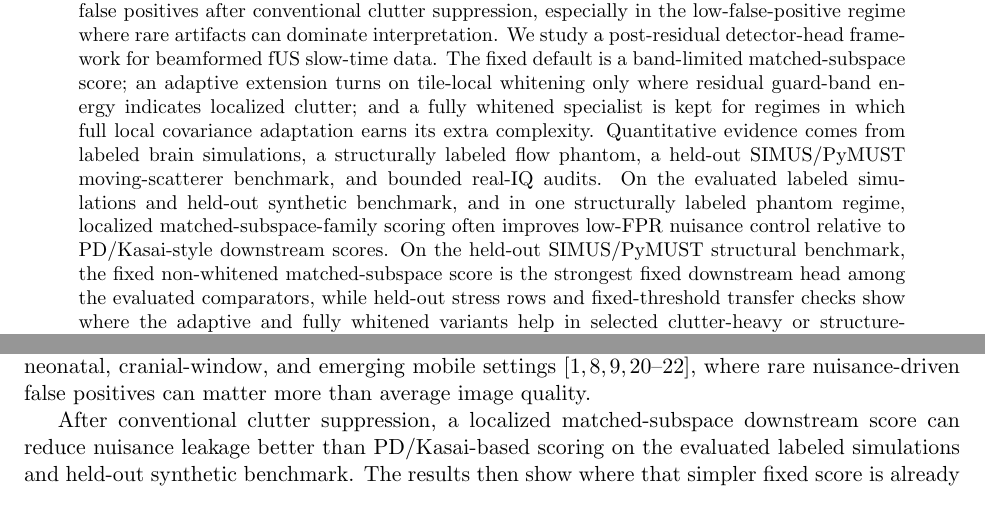
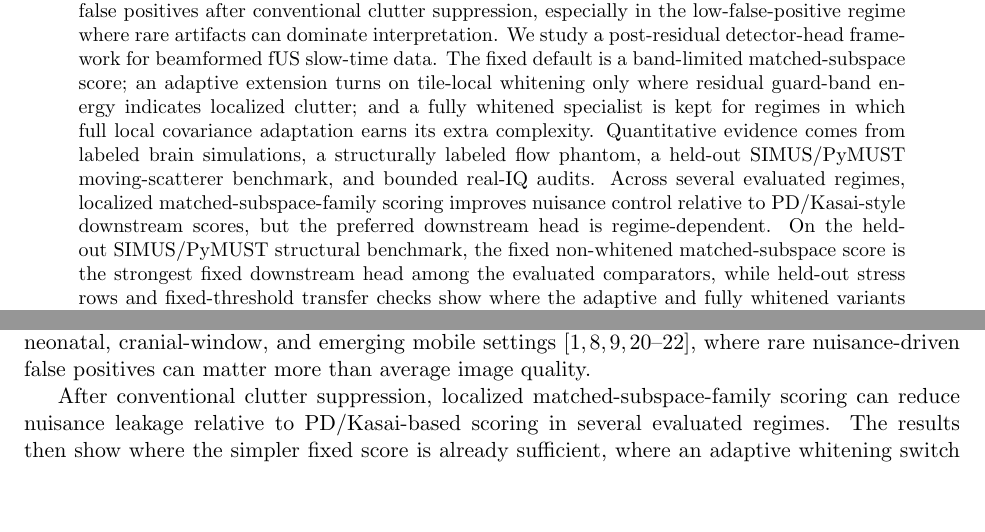
Before and after one commit to ArthurShune/fus-detectors, a LaTeX paper (stap_fus_methodology.tex): two parts of pages 1 and 3 of 109, joined at a grey line, cut so that both start at the same text. Compiled offline with pdfLaTeX.

Commit message:
Narrow broad superiority claim for detector family

```diff
--- a/stap_fus_methodology.tex
+++ b/stap_fus_methodology.tex
@@ -104,7 +104,7 @@ This build combines the submission manuscript with supplementary methods and rep
 \end{center}
 \fi
 \begin{abstract}
-Functional ultrasound and ultrafast Doppler maps can remain vulnerable to nuisance-driven false positives after conventional clutter suppression, especially in the low-false-positive regime where rare artifacts can dominate interpretation. We study a post-residual detector-head framework for beamformed fUS slow-time data. The fixed default is a band-limited matched-subspace score; an adaptive extension turns on tile-local whitening only where residual guard-band energy indicates localized clutter; and a fully whitened specialist is kept for regimes in which full local covariance adaptation earns its extra complexity. Quantitative evidence comes from labeled brain simulations, a structurally labeled flow phantom, a held-out SIMUS/PyMUST moving-scatterer benchmark, and bounded real-IQ audits. On the evaluated labeled simulations and held-out synthetic benchmark, and in one structurally labeled phantom regime, localized matched-subspace-family scoring often improves low-FPR nuisance control relative to PD/Kasai-style downstream scores. On the held-out SIMUS/PyMUST structural benchmark, the fixed non-whitened matched-subspace score is the strongest fixed downstream head among the evaluated comparators, while held-out stress rows and fixed-threshold transfer checks show where the adaptive and fully whitened variants help in selected clutter-heavy or structure-concentration regimes. On one open real-IQ rat-brain dataset, a same-acquisition localization-derived vessel-core versus shell audit on a common MC--SVD residual cube shows only modest gains for the fixed and adaptive heads, while a fully whitened specialist provides the clearest structural concentration advantage over PD/Kasai-style scoring. This real-IQ result is structural rather than task-activation evidence. Overall, these results support downstream detector-head design as a practical complement to conventional clutter suppression.
+Functional ultrasound and ultrafast Doppler maps can remain vulnerable to nuisance-driven false positives after conventional clutter suppression, especially in the low-false-positive regime where rare artifacts can dominate interpretation. We study a post-residual detector-head framework for beamformed fUS slow-time data. The fixed default is a band-limited matched-subspace score; an adaptive extension turns on tile-local whitening only where residual guard-band energy indicates localized clutter; and a fully whitened specialist is kept for regimes in which full local covariance adaptation earns its extra complexity. Quantitative evidence comes from labeled brain simulations, a structurally labeled flow phantom, a held-out SIMUS/PyMUST moving-scatterer benchmark, and bounded real-IQ audits. Across several evaluated regimes, localized matched-subspace-family scoring improves nuisance control relative to PD/Kasai-style downstream scores, but the preferred downstream head is regime-dependent. On the held-out SIMUS/PyMUST structural benchmark, the fixed non-whitened matched-subspace score is the strongest fixed downstream head among the evaluated comparators, while held-out stress rows and fixed-threshold transfer checks show where the adaptive and fully whitened variants help in selected clutter-heavy or structure-concentration regimes. On one open real-IQ rat-brain dataset, a same-acquisition localization-derived vessel-core versus shell audit on a common MC--SVD residual cube shows only modest gains for the fixed and adaptive heads, while a fully whitened specialist provides the clearest structural concentration advantage over PD/Kasai-style scoring. This real-IQ result is structural rather than task-activation evidence. Overall, these results support downstream detector-head design as a practical complement to conventional clutter suppression.
 \end{abstract}
 
 \begin{center}
@@ -195,7 +195,7 @@ The effect is not confined to the extreme tail. On the representative Gammex fra
 
 We also study a conservative shrink-only regularization layer, but only as an optional add-on: it can compress extreme-tail artifacts without score inflation, and the primary quantitative results do not rely on it (details in the Supplementary Material). This problem matters now because fUS is no longer only a preclinical proof-of-concept modality. It is already used in intra-operative, neonatal, cranial-window, and emerging mobile settings \cite{Imbault2017,DemeneHumanNewborn2017,BarangerNeonates2021,Rabut2024,MobileFUS2025,Deffieux2021}, where rare nuisance-driven false positives can matter more than average image quality.
 
-After conventional clutter suppression, a localized matched-subspace downstream score can reduce nuisance leakage better than PD/Kasai-based scoring on the evaluated labeled simulations and held-out synthetic benchmark. The results then show where that simpler fixed score is already sufficient, where an adaptive whitening switch is useful, and where a fully whitened specialist mode earns its extra complexity. The validation ladder in Table~\ref{tab:validation_ladder_intro} summarizes the evidence order before the notation and benchmark detail.
+After conventional clutter suppression, localized matched-subspace-family scoring can reduce nuisance leakage relative to PD/Kasai-based scoring in several evaluated regimes. The results then show where the simpler fixed score is already sufficient, where an adaptive whitening switch is useful, and where a fully whitened specialist mode earns its extra complexity. The validation ladder in Table~\ref{tab:validation_ladder_intro} summarizes the evidence order before the notation and benchmark detail.
 
 \paragraph{Contributions.}
 \begin{itemize}[nosep]
```
Also changed, not shown: stap_fus_paper.pdf, stap_fus_methodology.tex (2 more changed lines).
